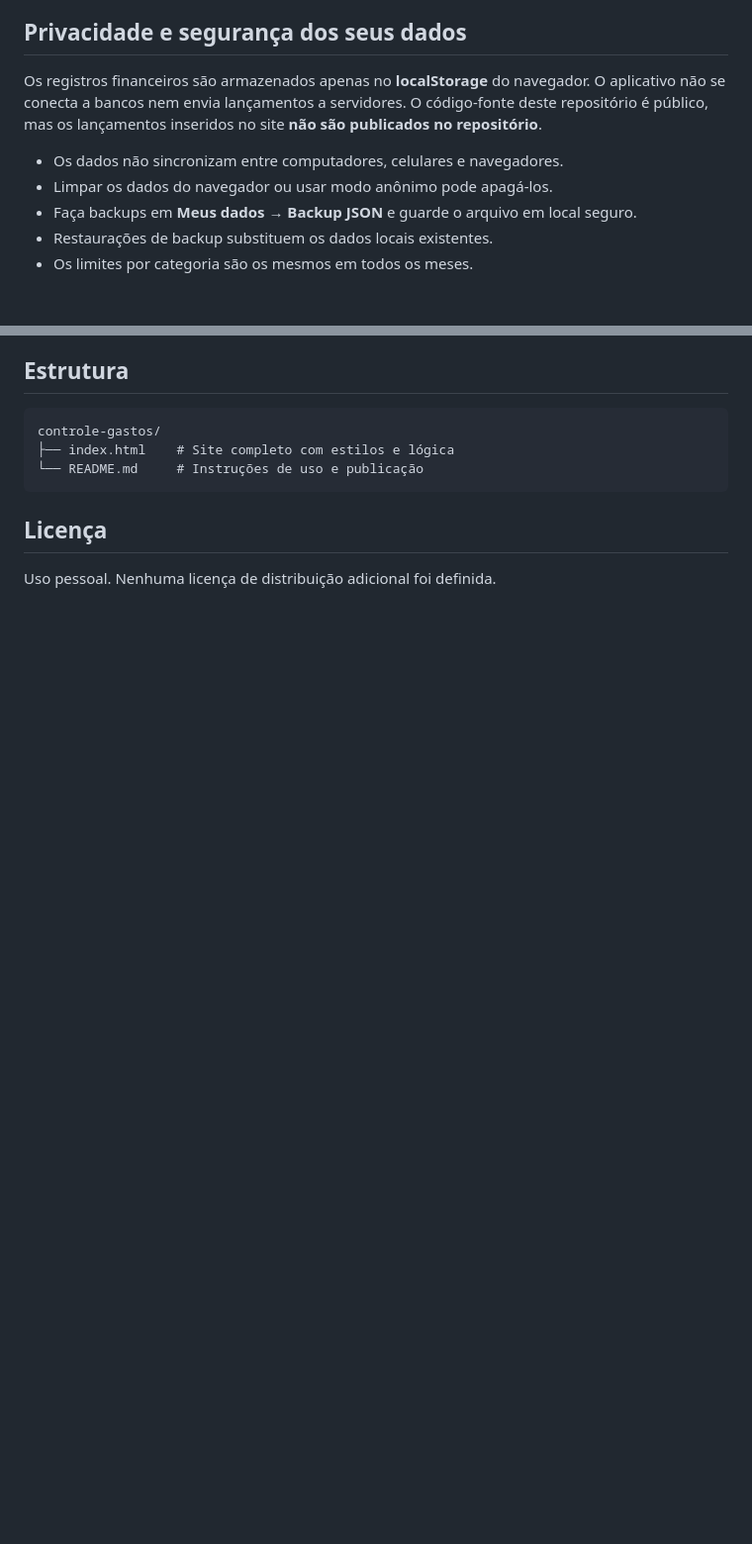
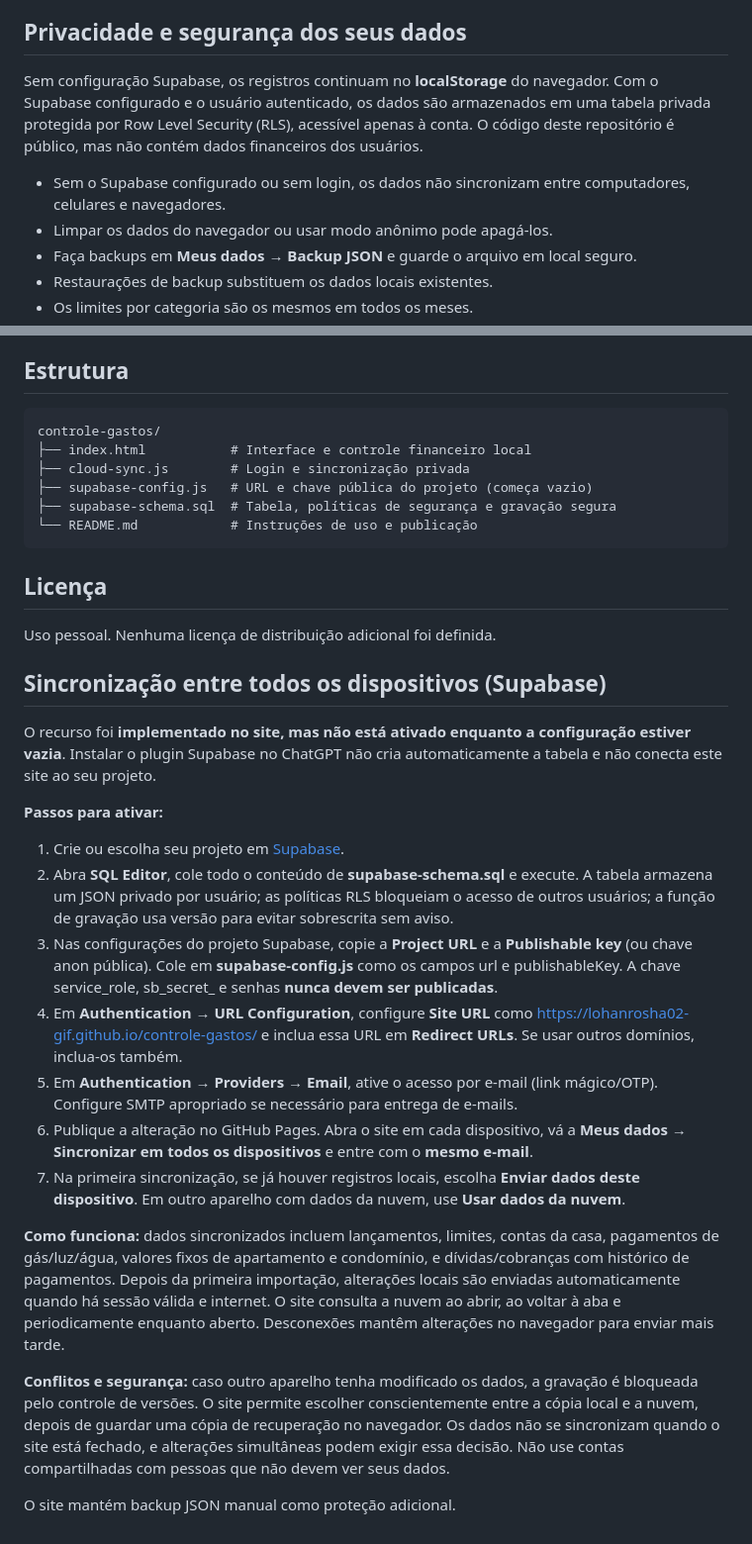
Before and after one commit to lohanrosha02-gif/controle-gastos, a Markdown page: README.md, 2 parts joined by grey strips. Shown at 99% size. GitHub-like rendering; blank space fills up the shorter version.

Commit message:
Documentar ativação segura do Supabase e sincronização entre dispositivos

````diff
--- a/README.md
+++ b/README.md
@@ -36,9 +36,9 @@ Não há instalação de dependências, cadastro ou banco de dados.
 
 ## Privacidade e segurança dos seus dados
 
-Os registros financeiros são armazenados apenas no **localStorage** do navegador. O aplicativo não se conecta a bancos nem envia lançamentos a servidores. O código-fonte deste repositório é público, mas os lançamentos inseridos no site **não são publicados no repositório**.
+Sem configuração Supabase, os registros continuam no **localStorage** do navegador. Com o Supabase configurado e o usuário autenticado, os dados são armazenados em uma tabela privada protegida por Row Level Security (RLS), acessível apenas à conta. O código deste repositório é público, mas não contém dados financeiros dos usuários.
 
-- Os dados não sincronizam entre computadores, celulares e navegadores.
+- Sem o Supabase configurado ou sem login, os dados não sincronizam entre computadores, celulares e navegadores.
 - Limpar os dados do navegador ou usar modo anônimo pode apagá-los.
 - Faça backups em **Meus dados → Backup JSON** e guarde o arquivo em local seguro.
 - Restaurações de backup substituem os dados locais existentes.
@@ -52,10 +52,34 @@ Os registros financeiros são armazenados apenas no **localStorage** do navegado
 
 ```
 controle-gastos/
-├── index.html    # Site completo com estilos e lógica
-└── README.md     # Instruções de uso e publicação
+├── index.html           # Interface e controle financeiro local
+├── cloud-sync.js        # Login e sincronização privada
+├── supabase-config.js   # URL e chave pública do projeto (começa vazio)
+├── supabase-schema.sql  # Tabela, políticas de segurança e gravação segura
+└── README.md            # Instruções de uso e publicação
 ```
 
 ## Licença
 
 Uso pessoal. Nenhuma licença de distribuição adicional foi definida.
+
+
+## Sincronização entre todos os dispositivos (Supabase)
+
+O recurso foi **implementado no site, mas não está ativado enquanto a configuração estiver vazia**. Instalar o plugin Supabase no ChatGPT não cria automaticamente a tabela e não conecta este site ao seu projeto.
+
+**Passos para ativar:**
+
+1. Crie ou escolha seu projeto em [Supabase](https://supabase.com/dashboard).
+2. Abra **SQL Editor**, cole todo o conteúdo de **supabase-schema.sql** e execute. A tabela armazena um JSON privado por usuário; as políticas RLS bloqueiam o acesso de outros usuários; a função de gravação usa versão para evitar sobrescrita sem aviso.
+3. Nas configurações do projeto Supabase, copie a **Project URL** e a **Publishable key** (ou chave anon pública). Cole em **supabase-config.js** como os campos url e publishableKey. A chave service_role, sb_secret_ e senhas **nunca devem ser publicadas**.
+4. Em **Authentication → URL Configuration**, configure **Site URL** como https://lohanrosha02-gif.github.io/controle-gastos/ e inclua essa URL em **Redirect URLs**. Se usar outros domínios, inclua-os também.
+5. Em **Authentication → Providers → Email**, ative o acesso por e-mail (link mágico/OTP). Configure SMTP apropriado se necessário para entrega de e-mails.
+6. Publique a alteração no GitHub Pages. Abra o site em cada dispositivo, vá a **Meus dados → Sincronizar em todos os dispositivos** e entre com o **mesmo e-mail**.
+7. Na primeira sincronização, se já houver registros locais, escolha **Enviar dados deste dispositivo**. Em outro aparelho com dados da nuvem, use **Usar dados da nuvem**.
+
+**Como funciona:** dados sincronizados incluem lançamentos, limites, contas da casa, pagamentos de gás/luz/água, valores fixos de apartamento e condomínio, e dívidas/cobranças com histórico de pagamentos. Depois da primeira importação, alterações locais são enviadas automaticamente quando há sessão válida e internet. O site consulta a nuvem ao abrir, ao voltar à aba e periodicamente enquanto aberto. Desconexões mantêm alterações no navegador para enviar mais tarde.
+
+**Conflitos e segurança:** caso outro aparelho tenha modificado os dados, a gravação é bloqueada pelo controle de versões. O site permite escolher conscientemente entre a cópia local e a nuvem, depois de guardar uma cópia de recuperação no navegador. Os dados não se sincronizam quando o site está fechado, e alterações simultâneas podem exigir essa decisão. Não use contas compartilhadas com pessoas que não devem ver seus dados.
+
+O site mantém backup JSON manual como proteção adicional.
````
